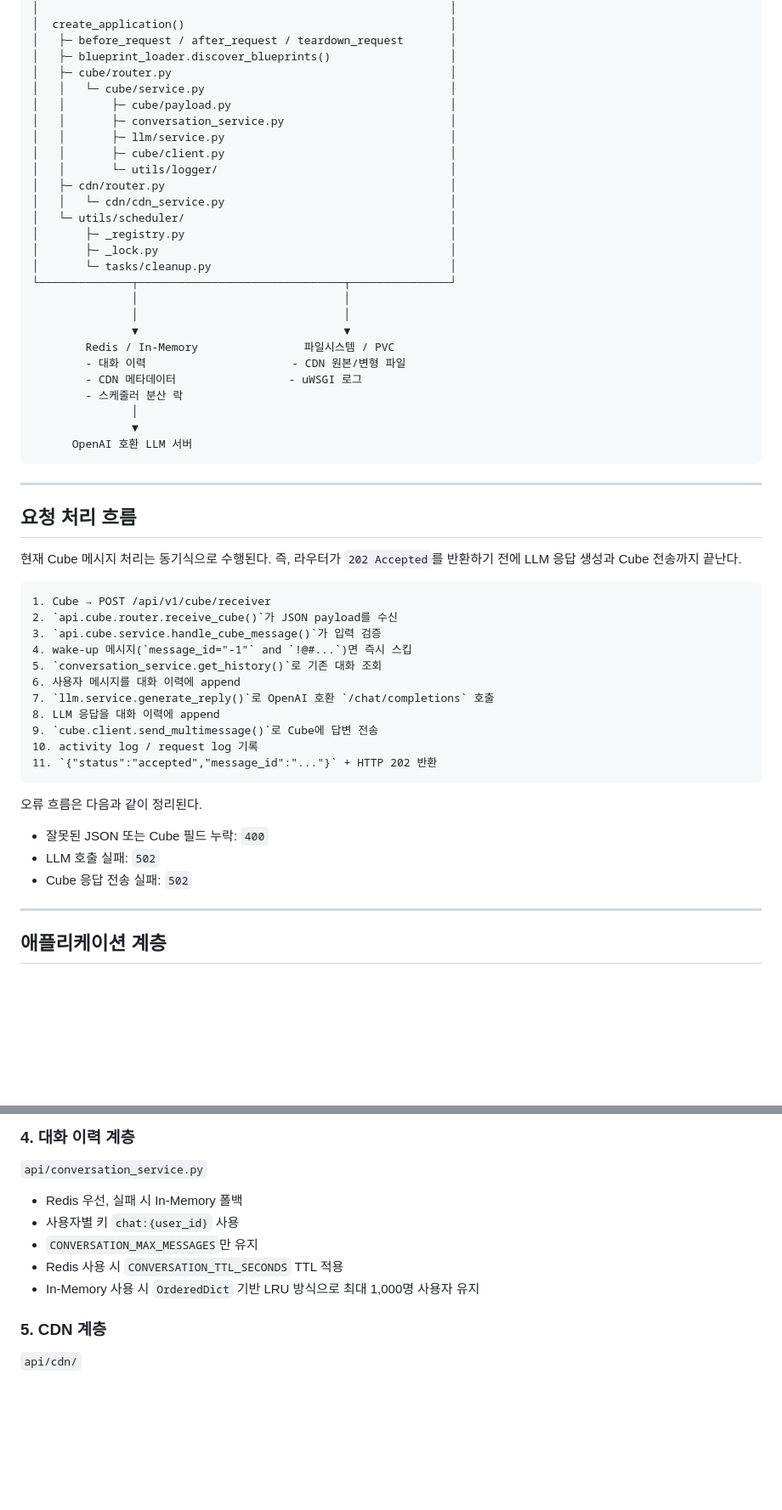
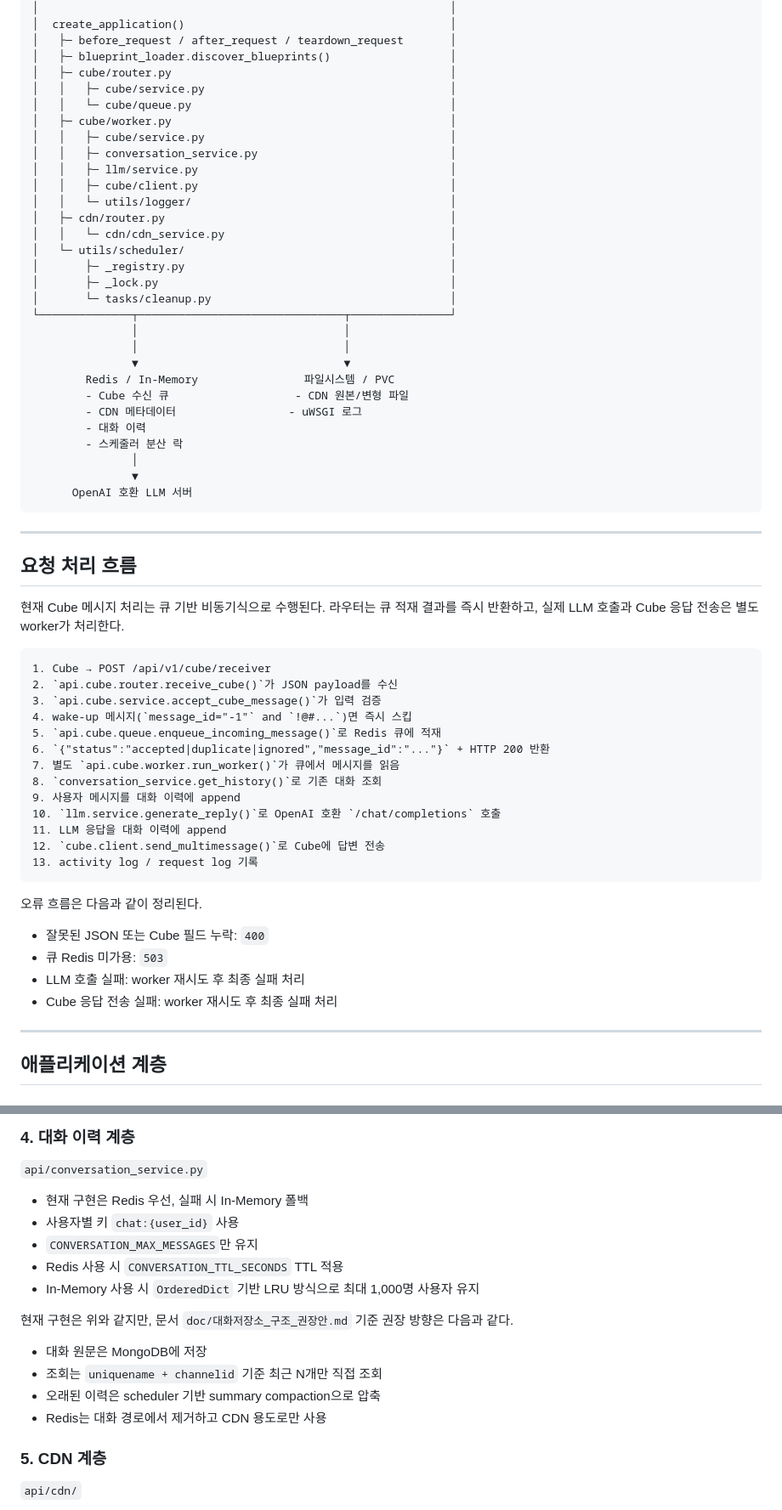
Before and after one commit to DarrenKoi/llm-chatbot, a Markdown page: doc/아키텍처.md, 2 parts joined by grey strips. Shown at 85% size. GitHub-like rendering; blank space fills up the shorter version.

````diff
--- a/doc/아키텍처.md
+++ b/doc/아키텍처.md
@@ -33,12 +34,14 @@ Cube 메신저
 │   ├─ before_request / after_request / teardown_request       │
 │   ├─ blueprint_loader.discover_blueprints()                  │
 │   ├─ cube/router.py                                          │
-│   │   └─ cube/service.py                                     │
-│   │       ├─ cube/payload.py                                 │
-│   │       ├─ conversation_service.py                         │
-│   │       ├─ llm/service.py                                  │
-│   │       ├─ cube/client.py                                  │
-│   │       └─ utils/logger/                                   │
+│   │   ├─ cube/service.py                                     │
+│   │   └─ cube/queue.py                                       │
+│   ├─ cube/worker.py                                          │
+│   │   ├─ cube/service.py                                     │
+│   │   ├─ conversation_service.py                             │
+│   │   ├─ llm/service.py                                      │
+│   │   ├─ cube/client.py                                      │
+│   │   └─ utils/logger/                                       │
 │   ├─ cdn/router.py                                           │
 │   │   └─ cdn/cdn_service.py                                  │
 │   └─ utils/scheduler/                                        │
@@ -50,8 +53,9 @@ Cube 메신저
                │                               │
                ▼                               ▼
         Redis / In-Memory                파일시스템 / PVC
-        - 대화 이력                      - CDN 원본/변형 파일
+        - Cube 수신 큐                   - CDN 원본/변형 파일
         - CDN 메타데이터                 - uWSGI 로그
+        - 대화 이력
         - 스케줄러 분산 락
                │
                ▼
@@ -62,27 +66,30 @@ Cube 메신저
 
 ## 요청 처리 흐름
 
-현재 Cube 메시지 처리는 동기식으로 수행된다. 즉, 라우터가 `202 Accepted`를 반환하기 전에 LLM 응답 생성과 Cube 전송까지 끝난다.
+현재 Cube 메시지 처리는 큐 기반 비동기식으로 수행된다. 라우터는 큐 적재 결과를 즉시 반환하고, 실제 LLM 호출과 Cube 응답 전송은 별도 worker가 처리한다.
 
 ```text
 1. Cube → POST /api/v1/cube/receiver
 2. `api.cube.router.receive_cube()`가 JSON payload를 수신
-3. `api.cube.service.handle_cube_message()`가 입력 검증
+3. `api.cube.service.accept_cube_message()`가 입력 검증
 4. wake-up 메시지(`message_id="-1"` and `!@#...`)면 즉시 스킵
-5. `conversation_service.get_history()`로 기존 대화 조회
-6. 사용자 메시지를 대화 이력에 append
-7. `llm.service.generate_reply()`로 OpenAI 호환 `/chat/completions` 호출
-8. LLM 응답을 대화 이력에 append
-9. `cube.client.send_multimessage()`로 Cube에 답변 전송
-10. activity log / request log 기록
-11. `{"status":"accepted","message_id":"..."}` + HTTP 202 반환
+5. `api.cube.queue.enqueue_incoming_message()`로 Redis 큐에 적재
+6. `{"status":"accepted|duplicate|ignored","message_id":"..."}` + HTTP 200 반환
+7. 별도 `api.cube.worker.run_worker()`가 큐에서 메시지를 읽음
+8. `conversation_service.get_history()`로 기존 대화 조회
+9. 사용자 메시지를 대화 이력에 append
+10. `llm.service.generate_reply()`로 OpenAI 호환 `/chat/completions` 호출
+11. LLM 응답을 대화 이력에 append
+12. `cube.client.send_multimessage()`로 Cube에 답변 전송
+13. activity log / request log 기록
 ```
 
 오류 흐름은 다음과 같이 정리된다.
 
 - 잘못된 JSON 또는 Cube 필드 누락: `400`
-- LLM 호출 실패: `502`
-- Cube 응답 전송 실패: `502`
+- 큐 Redis 미가용: `503`
+- LLM 호출 실패: worker 재시도 후 최종 실패 처리
+- Cube 응답 전송 실패: worker 재시도 후 최종 실패 처리
 
 ---
 
@@ -123,11 +130,18 @@ Cube 메신저
 
 `api/conversation_service.py`
 
-- Redis 우선, 실패 시 In-Memory 폴백
+- 현재 구현은 Redis 우선, 실패 시 In-Memory 폴백
 - 사용자별 키 `chat:{user_id}` 사용
 - `CONVERSATION_MAX_MESSAGES`만 유지
 - Redis 사용 시 `CONVERSATION_TTL_SECONDS` TTL 적용
 - In-Memory 사용 시 `OrderedDict` 기반 LRU 방식으로 최대 1,000명 사용자 유지
+
+현재 구현은 위와 같지만, 문서 `doc/대화저장소_구조_권장안.md` 기준 권장 방향은 다음과 같다.
+
+- 대화 원문은 MongoDB에 저장
+- 조회는 `uniquename + channelid` 기준 최근 N개만 직접 조회
+- 오래된 이력은 scheduler 기반 summary compaction으로 압축
+- Redis는 대화 경로에서 제거하고 CDN 용도로만 사용
 
 ### 5. CDN 계층
 
````
Also changed, not shown: other parts of doc/아키텍처.md (+8 -3 lines), doc/프로젝트_개요.md (+43 -37 lines).
